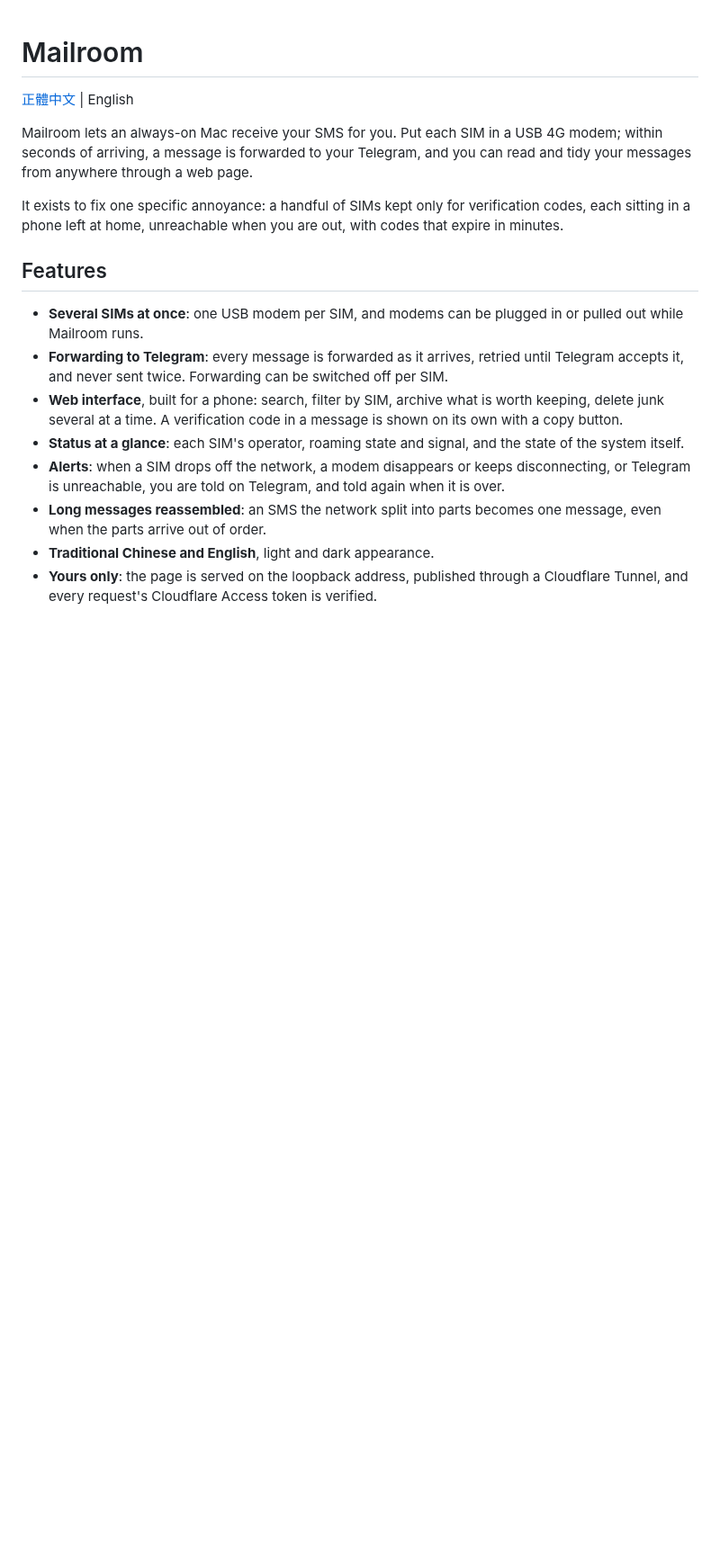
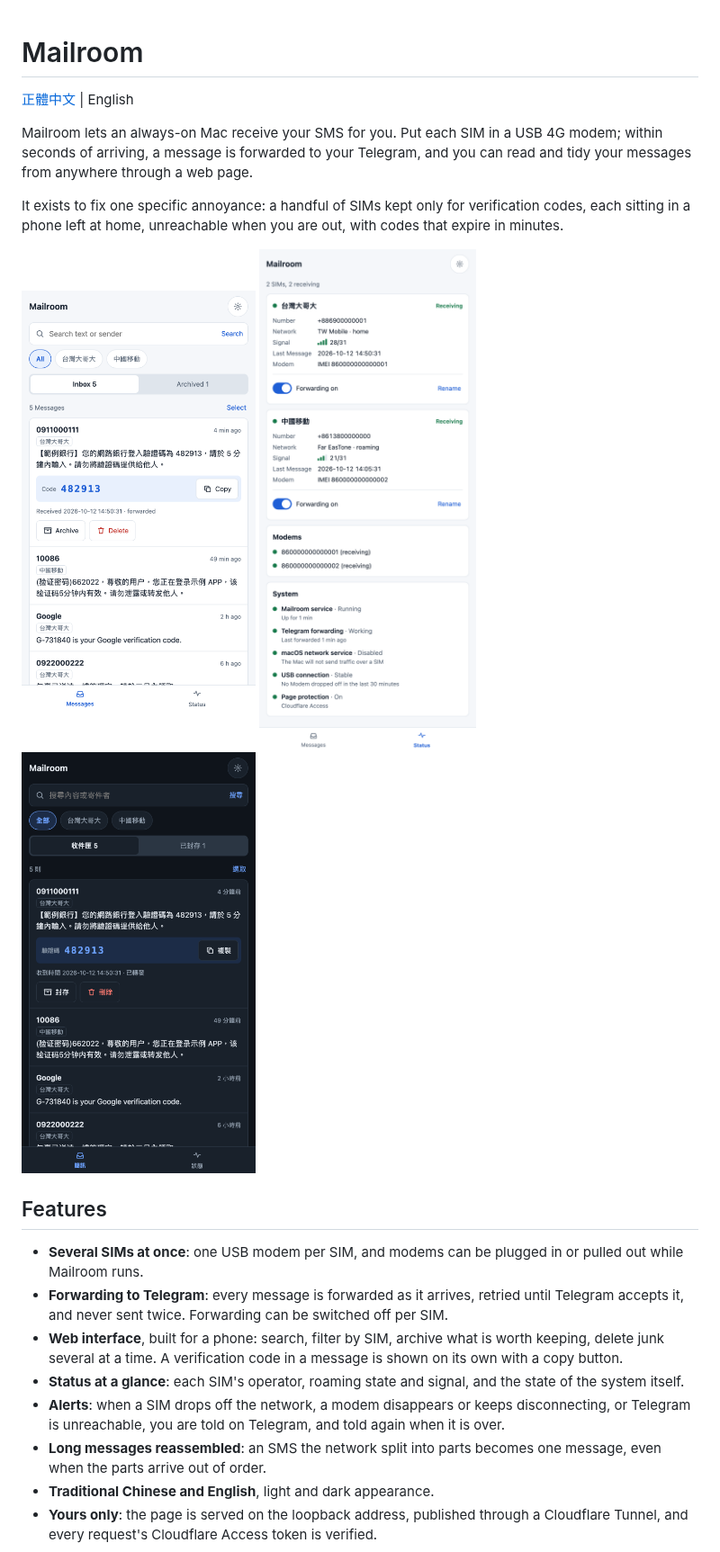
Before and after one commit to ccyanni/sms-mailroom, a Markdown page: README.en.md, the part around the change. Shown at 90% size. Rendered like a GitHub page; pictures changed too: docs/images/messages-dark.png (added), docs/images/messages-en.png (added), docs/images/status-en.png (added); blank space fills up the shorter version.

```diff
--- a/README.en.md
+++ b/README.en.md
@@ -5,6 +5,12 @@
 Mailroom lets an always-on Mac receive your SMS for you. Put each SIM in a USB 4G modem; within seconds of arriving, a message is forwarded to your Telegram, and you can read and tidy your messages from anywhere through a web page.
 
 It exists to fix one specific annoyance: a handful of SIMs kept only for verification codes, each sitting in a phone left at home, unreachable when you are out, with codes that expire in minutes.
+
+<p>
+  <img src="./docs/images/messages-en.png" alt="Messages" width="260">
+  <img src="./docs/images/status-en.png" alt="Status" width="260">
+  <img src="./docs/images/messages-dark.png" alt="Dark appearance" width="260">
+</p>
 
 ## Features
 
```
Also changed, not shown: README.md (+6 -0 lines), docs/images/messages-zh.png (added), docs/images/status-zh.png (added), 3 other files.
